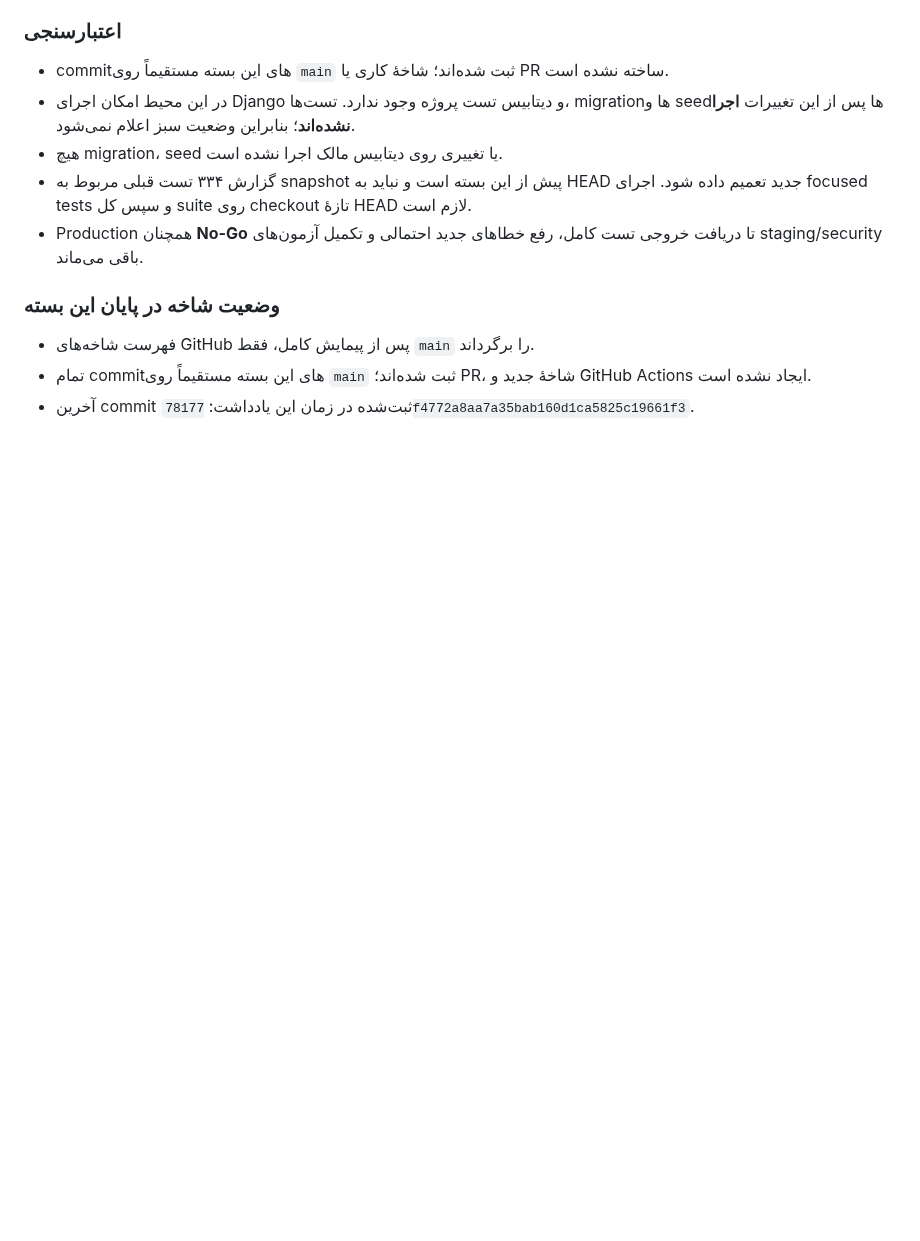
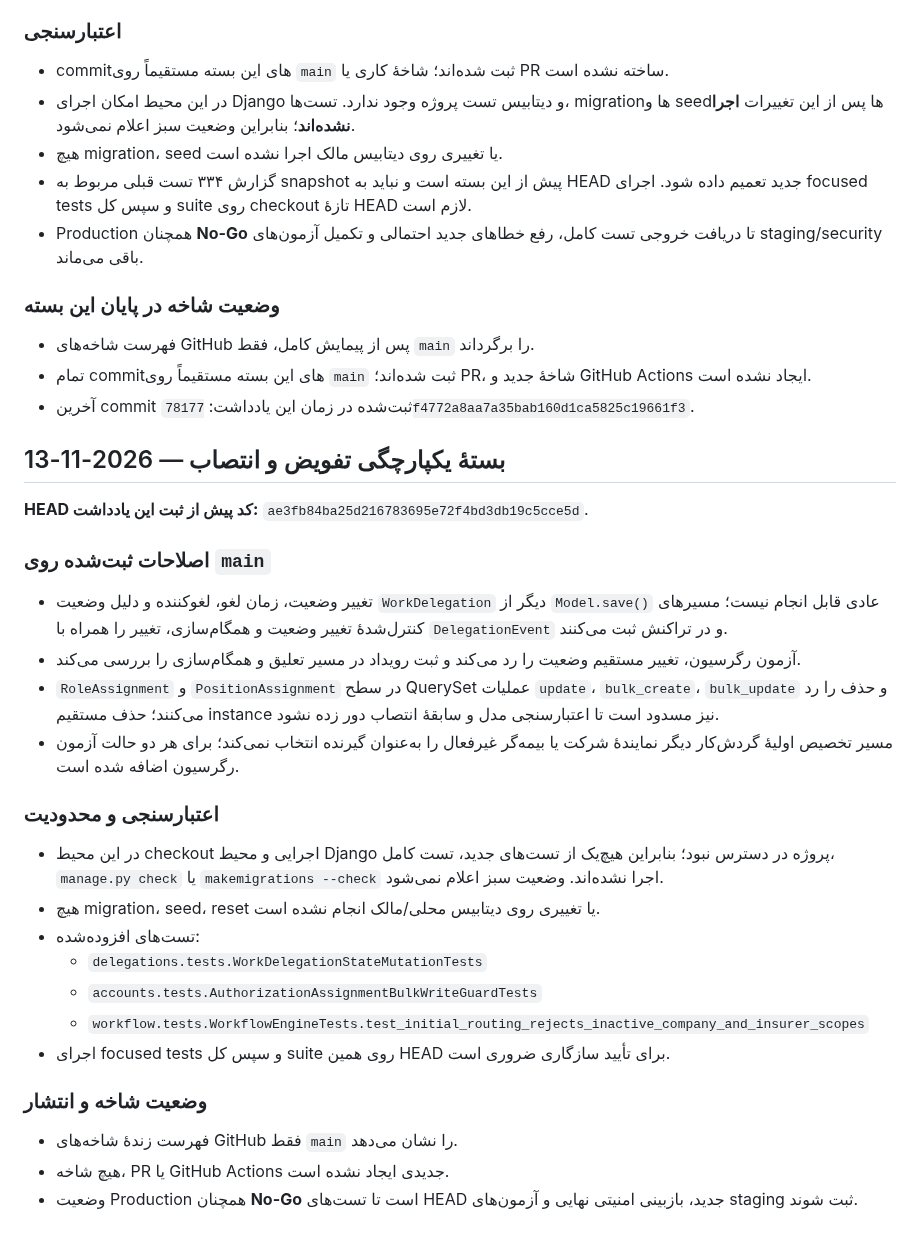
Before and after one commit to msalimimaram/office_kmc, a Markdown page: docs/RELEASE_READINESS_STATUS.md, the part around the change. Drawn GitHub-style; blank space fills up the shorter version.

Commit message:
Document delegation and assignment integrity hardening

```diff
--- a/docs/RELEASE_READINESS_STATUS.md
+++ b/docs/RELEASE_READINESS_STATUS.md
@@ -225,3 +225,27 @@ python manage.py test --verbosity 2
 - فهرست شاخه‌های GitHub پس از پیمایش کامل، فقط `main` را برگرداند.
 - تمام commitهای این بسته مستقیماً روی `main` ثبت شده‌اند؛ PR، شاخهٔ جدید و GitHub Actions ایجاد نشده است.
 - آخرین commit ثبت‌شده در زمان این یادداشت: `78177f4772a8aa7a35bab160d1ca5825c19661f3`.
+
+## بستهٔ یکپارچگی تفویض و انتصاب — 2026-11-13
+
+**HEAD کد پیش از ثبت این یادداشت:** `ae3fb84ba25d216783695e72f4bd3db19c5cce5d`.
+
+### اصلاحات ثبت‌شده روی `main`
+- تغییر وضعیت، زمان لغو، لغوکننده و دلیل وضعیت `WorkDelegation` دیگر از `Model.save()` عادی قابل انجام نیست؛ مسیرهای کنترل‌شدهٔ تغییر وضعیت و همگام‌سازی، تغییر را همراه با `DelegationEvent` و در تراکنش ثبت می‌کنند.
+- آزمون رگرسیون، تغییر مستقیم وضعیت را رد می‌کند و ثبت رویداد در مسیر تعلیق و همگام‌سازی را بررسی می‌کند.
+- `RoleAssignment` و `PositionAssignment` در سطح QuerySet عملیات `update`، `bulk_create`، `bulk_update` و حذف را رد می‌کنند؛ حذف مستقیم instance نیز مسدود است تا اعتبارسنجی مدل و سابقهٔ انتصاب دور زده نشود.
+- مسیر تخصیص اولیهٔ گردش‌کار دیگر نمایندهٔ شرکت یا بیمه‌گر غیرفعال را به‌عنوان گیرنده انتخاب نمی‌کند؛ برای هر دو حالت آزمون رگرسیون اضافه شده است.
+
+### اعتبارسنجی و محدودیت
+- در این محیط checkout اجرایی و محیط Django پروژه در دسترس نبود؛ بنابراین هیچ‌یک از تست‌های جدید، تست کامل، `manage.py check` یا `makemigrations --check` اجرا نشده‌اند. وضعیت سبز اعلام نمی‌شود.
+- هیچ migration، seed، reset یا تغییری روی دیتابیس محلی/مالک انجام نشده است.
+- تست‌های افزوده‌شده:
+  - `delegations.tests.WorkDelegationStateMutationTests`
+  - `accounts.tests.AuthorizationAssignmentBulkWriteGuardTests`
+  - `workflow.tests.WorkflowEngineTests.test_initial_routing_rejects_inactive_company_and_insurer_scopes`
+- اجرای focused tests و سپس کل suite روی همین HEAD برای تأیید سازگاری ضروری است.
+
+### وضعیت شاخه و انتشار
+- فهرست زندهٔ شاخه‌های GitHub فقط `main` را نشان می‌دهد.
+- هیچ شاخه، PR یا GitHub Actions جدیدی ایجاد نشده است.
+- وضعیت Production همچنان **No-Go** است تا تست‌های HEAD جدید، بازبینی امنیتی نهایی و آزمون‌های staging ثبت شوند.
```
